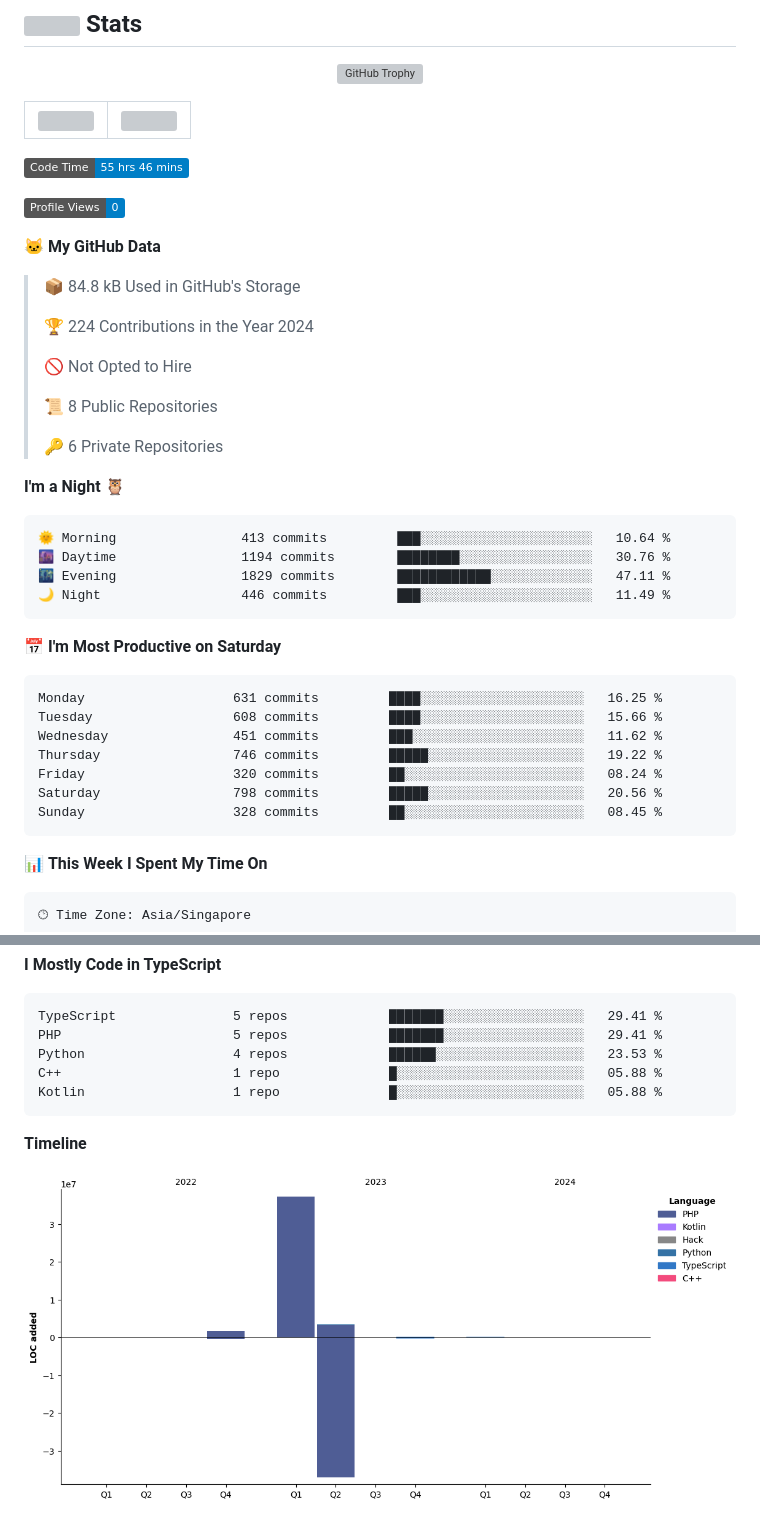
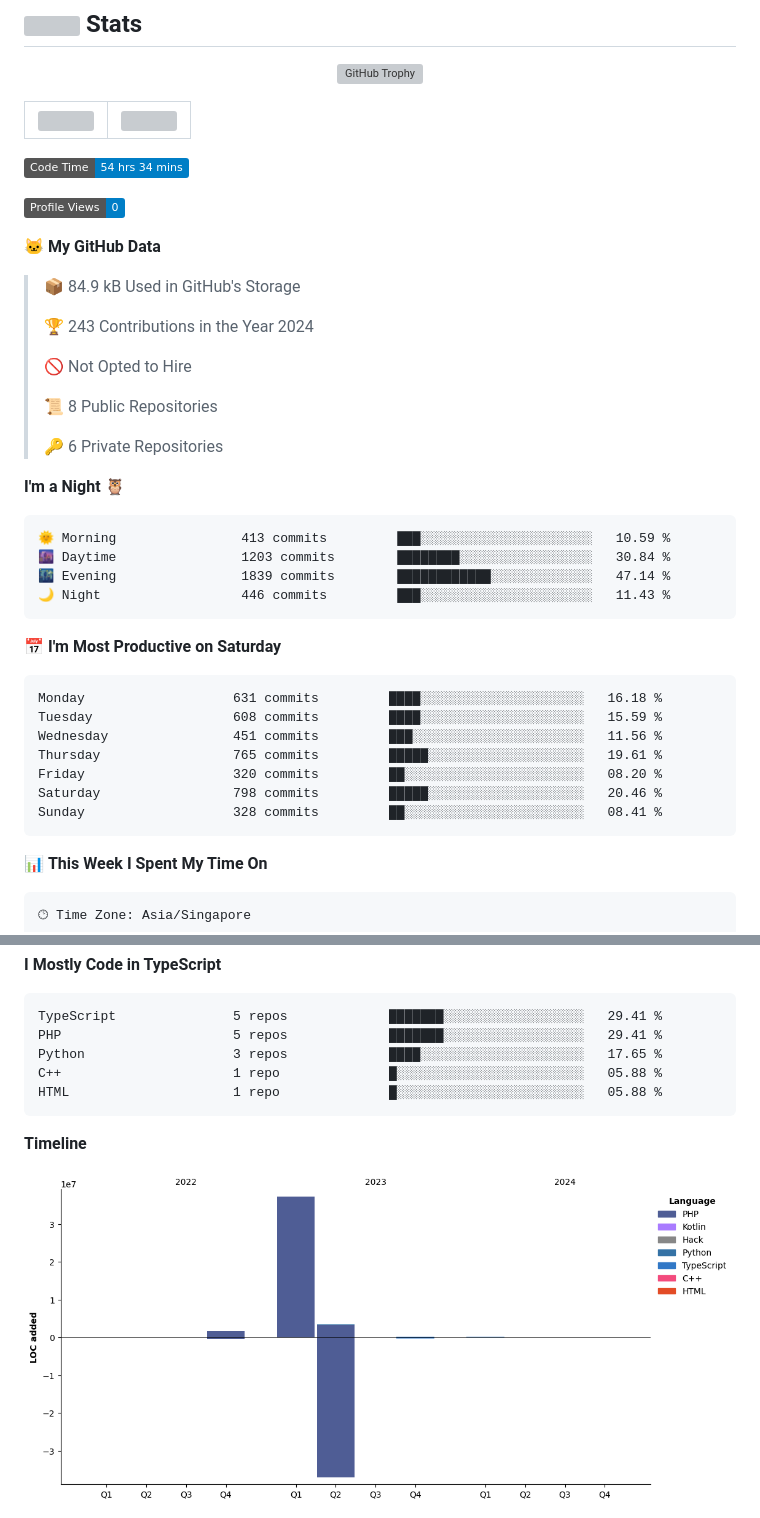
Before and after one commit to JohnChung2002/JohnChung2002, a Markdown page: README.md, 2 parts joined by grey strips. Drawn GitHub-style; pictures changed too: assets/bar_graph.png; badges without logos; grey boxes are pictures that could not be loaded.

Commit message:
Updated with Dev Metrics

````diff
--- a/README.md
+++ b/README.md
@@ -44,15 +44,15 @@
 | ------------------------------------------------------------------------------------------------------------------------- | ------------------------------------------------------------------------------------------------------------ |
 
 <!--START_SECTION:waka-->
-![Code Time](http://img.shields.io/badge/Code%20Time-55%20hrs%2046%20mins-blue)
+![Code Time](http://img.shields.io/badge/Code%20Time-54%20hrs%2034%20mins-blue)
 
 ![Profile Views](http://img.shields.io/badge/Profile%20Views-0-blue)
 
 **🐱 My GitHub Data**
 
-> 📦 84.8 kB Used in GitHub's Storage
+> 📦 84.9 kB Used in GitHub's Storage
  >
-> 🏆 224 Contributions in the Year 2024
+> 🏆 243 Contributions in the Year 2024
  >
 > 🚫 Not Opted to Hire
  >
@@ -63,21 +63,21 @@
 **I'm a Night 🦉**
 
 ```text
-🌞 Morning                413 commits         ███░░░░░░░░░░░░░░░░░░░░░░   10.64 %
-🌆 Daytime                1194 commits        ████████░░░░░░░░░░░░░░░░░   30.76 %
-🌃 Evening                1829 commits        ████████████░░░░░░░░░░░░░   47.11 %
-🌙 Night                  446 commits         ███░░░░░░░░░░░░░░░░░░░░░░   11.49 %
+🌞 Morning                413 commits         ███░░░░░░░░░░░░░░░░░░░░░░   10.59 %
+🌆 Daytime                1203 commits        ████████░░░░░░░░░░░░░░░░░   30.84 %
+🌃 Evening                1839 commits        ████████████░░░░░░░░░░░░░   47.14 %
+🌙 Night                  446 commits         ███░░░░░░░░░░░░░░░░░░░░░░   11.43 %
 ```
 📅 **I'm Most Productive on Saturday**
 
 ```text
-Monday                   631 commits         ████░░░░░░░░░░░░░░░░░░░░░   16.25 %
-Tuesday                  608 commits         ████░░░░░░░░░░░░░░░░░░░░░   15.66 %
-Wednesday                451 commits         ███░░░░░░░░░░░░░░░░░░░░░░   11.62 %
-Thursday                 746 commits         █████░░░░░░░░░░░░░░░░░░░░   19.22 %
-Friday                   320 commits         ██░░░░░░░░░░░░░░░░░░░░░░░   08.24 %
-Saturday                 798 commits         █████░░░░░░░░░░░░░░░░░░░░   20.56 %
-Sunday                   328 commits         ██░░░░░░░░░░░░░░░░░░░░░░░   08.45 %
+Monday                   631 commits         ████░░░░░░░░░░░░░░░░░░░░░   16.18 %
+Tuesday                  608 commits         ████░░░░░░░░░░░░░░░░░░░░░   15.59 %
+Wednesday                451 commits         ███░░░░░░░░░░░░░░░░░░░░░░   11.56 %
+Thursday                 765 commits         █████░░░░░░░░░░░░░░░░░░░░   19.61 %
+Friday                   320 commits         ██░░░░░░░░░░░░░░░░░░░░░░░   08.20 %
+Saturday                 798 commits         █████░░░░░░░░░░░░░░░░░░░░   20.46 %
+Sunday                   328 commits         ██░░░░░░░░░░░░░░░░░░░░░░░   08.41 %
 ```
 
 
@@ -106,9 +106,9 @@ WSL                      6 mins              ███░░░░░░░░
 ```text
 TypeScript               5 repos             ███████░░░░░░░░░░░░░░░░░░   29.41 %
 PHP                      5 repos             ███████░░░░░░░░░░░░░░░░░░   29.41 %
-Python                   4 repos             ██████░░░░░░░░░░░░░░░░░░░   23.53 %
+Python                   3 repos             ████░░░░░░░░░░░░░░░░░░░░░   17.65 %
 C++                      1 repo              █░░░░░░░░░░░░░░░░░░░░░░░░   05.88 %
-Kotlin                   1 repo              █░░░░░░░░░░░░░░░░░░░░░░░░   05.88 %
+HTML                     1 repo              █░░░░░░░░░░░░░░░░░░░░░░░░   05.88 %
 ```
 
 
````
Also changed, not shown: other parts of README.md (+1 -1 lines).
